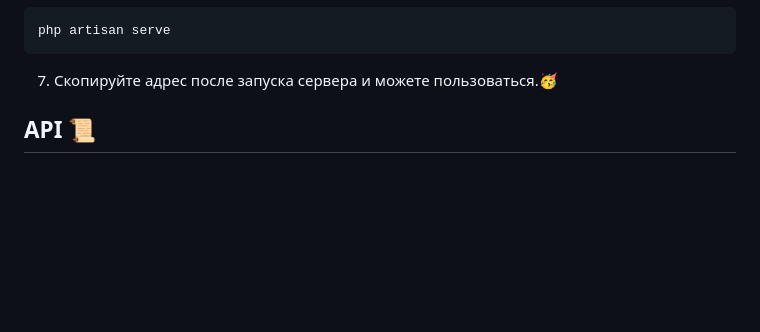
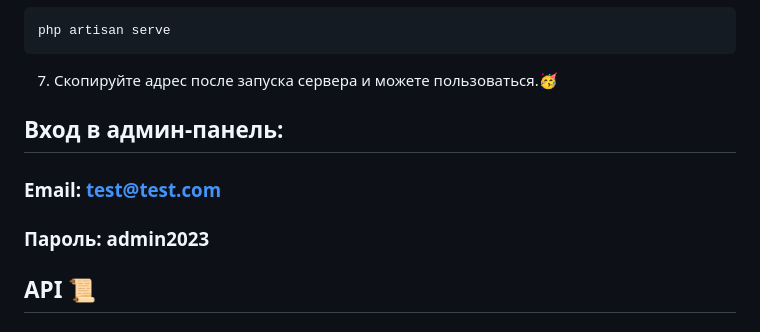
Before and after one commit to ismailhanBaylyev/news-admin, a Markdown page: README.md, the part around the change. GitHub-like rendering; blank space fills up the shorter version.

Commit message:
Update readme #6

````diff
--- a/README.md
+++ b/README.md
@@ -66,6 +66,10 @@ php artisan serve
 ```
 
 7. Скопируйте адрес после запуска сервера и можете пользоваться.🥳
+
+## Вход в админ-панель:
+### Email: test@test.com
+### Пароль: admin2023
 
 ## API 📜
 
````
